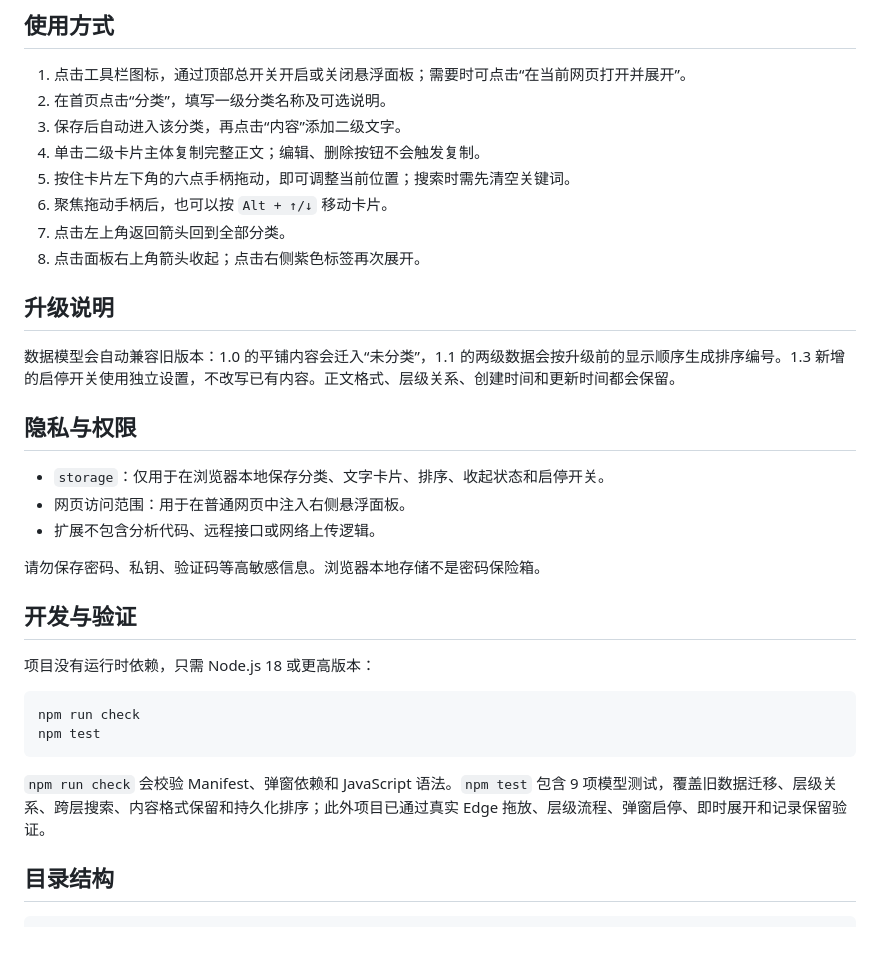
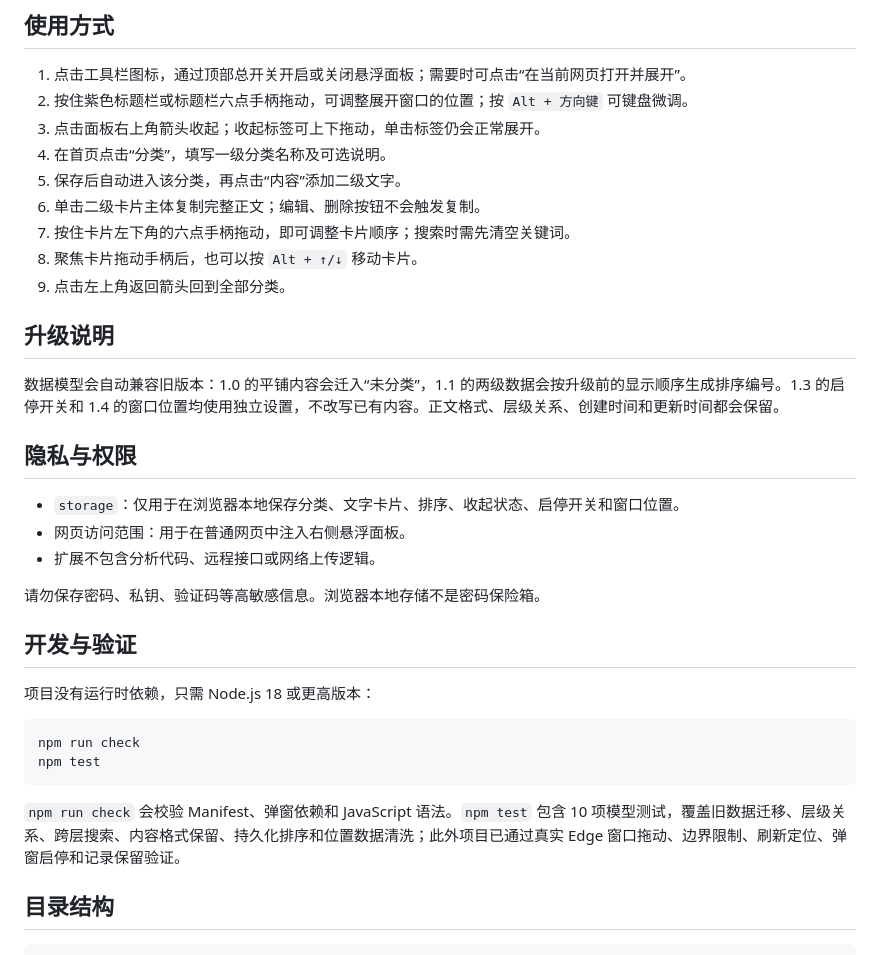
Before and after one commit to zhfang28-code/quick-copy-panel, a Markdown page: README.md, the part around one of its changes. GitHub-like rendering.

````diff
--- a/README.md
+++ b/README.md
@@ -52,21 +55,22 @@
 ## 使用方式
 
 1. 点击工具栏图标，通过顶部总开关开启或关闭悬浮面板；需要时可点击“在当前网页打开并展开”。
-2. 在首页点击“分类”，填写一级分类名称及可选说明。
-3. 保存后自动进入该分类，再点击“内容”添加二级文字。
-4. 单击二级卡片主体复制完整正文；编辑、删除按钮不会触发复制。
-5. 按住卡片左下角的六点手柄拖动，即可调整当前位置；搜索时需先清空关键词。
-6. 聚焦拖动手柄后，也可以按 `Alt + ↑/↓` 移动卡片。
-7. 点击左上角返回箭头回到全部分类。
-8. 点击面板右上角箭头收起；点击右侧紫色标签再次展开。
+2. 按住紫色标题栏或标题栏六点手柄拖动，可调整展开窗口的位置；按 `Alt + 方向键` 可键盘微调。
+3. 点击面板右上角箭头收起；收起标签可上下拖动，单击标签仍会正常展开。
+4. 在首页点击“分类”，填写一级分类名称及可选说明。
+5. 保存后自动进入该分类，再点击“内容”添加二级文字。
+6. 单击二级卡片主体复制完整正文；编辑、删除按钮不会触发复制。
+7. 按住卡片左下角的六点手柄拖动，即可调整卡片顺序；搜索时需先清空关键词。
+8. 聚焦卡片拖动手柄后，也可以按 `Alt + ↑/↓` 移动卡片。
+9. 点击左上角返回箭头回到全部分类。
 
 ## 升级说明
 
-数据模型会自动兼容旧版本：1.0 的平铺内容会迁入“未分类”，1.1 的两级数据会按升级前的显示顺序生成排序编号。1.3 新增的启停开关使用独立设置，不改写已有内容。正文格式、层级关系、创建时间和更新时间都会保留。
+数据模型会自动兼容旧版本：1.0 的平铺内容会迁入“未分类”，1.1 的两级数据会按升级前的显示顺序生成排序编号。1.3 的启停开关和 1.4 的窗口位置均使用独立设置，不改写已有内容。正文格式、层级关系、创建时间和更新时间都会保留。
 
 ## 隐私与权限
 
-- `storage`：仅用于在浏览器本地保存分类、文字卡片、排序、收起状态和启停开关。
+- `storage`：仅用于在浏览器本地保存分类、文字卡片、排序、收起状态、启停开关和窗口位置。
 - 网页访问范围：用于在普通网页中注入右侧悬浮面板。
 - 扩展不包含分析代码、远程接口或网络上传逻辑。
 
@@ -81,7 +85,7 @@ npm run check
 npm test
 ```
 
-`npm run check` 会校验 Manifest、弹窗依赖和 JavaScript 语法。`npm test` 包含 9 项模型测试，覆盖旧数据迁移、层级关系、跨层搜索、内容格式保留和持久化排序；此外项目已通过真实 Edge 拖放、层级流程、弹窗启停、即时展开和记录保留验证。
+`npm run check` 会校验 Manifest、弹窗依赖和 JavaScript 语法。`npm test` 包含 10 项模型测试，覆盖旧数据迁移、层级关系、跨层搜索、内容格式保留、持久化排序和位置数据清洗；此外项目已通过真实 Edge 窗口拖动、边界限制、刷新定位、弹窗启停和记录保留验证。
 
 ## 目录结构
 
````
Also changed, not shown: other parts of README.md (+8 -4 lines), docs/DESIGN.md (+29 -3 lines), docs/popup-preview.png, docs/preview-collapsed.png (added), docs/preview-detail.png, docs/preview.png, 7 other files.
